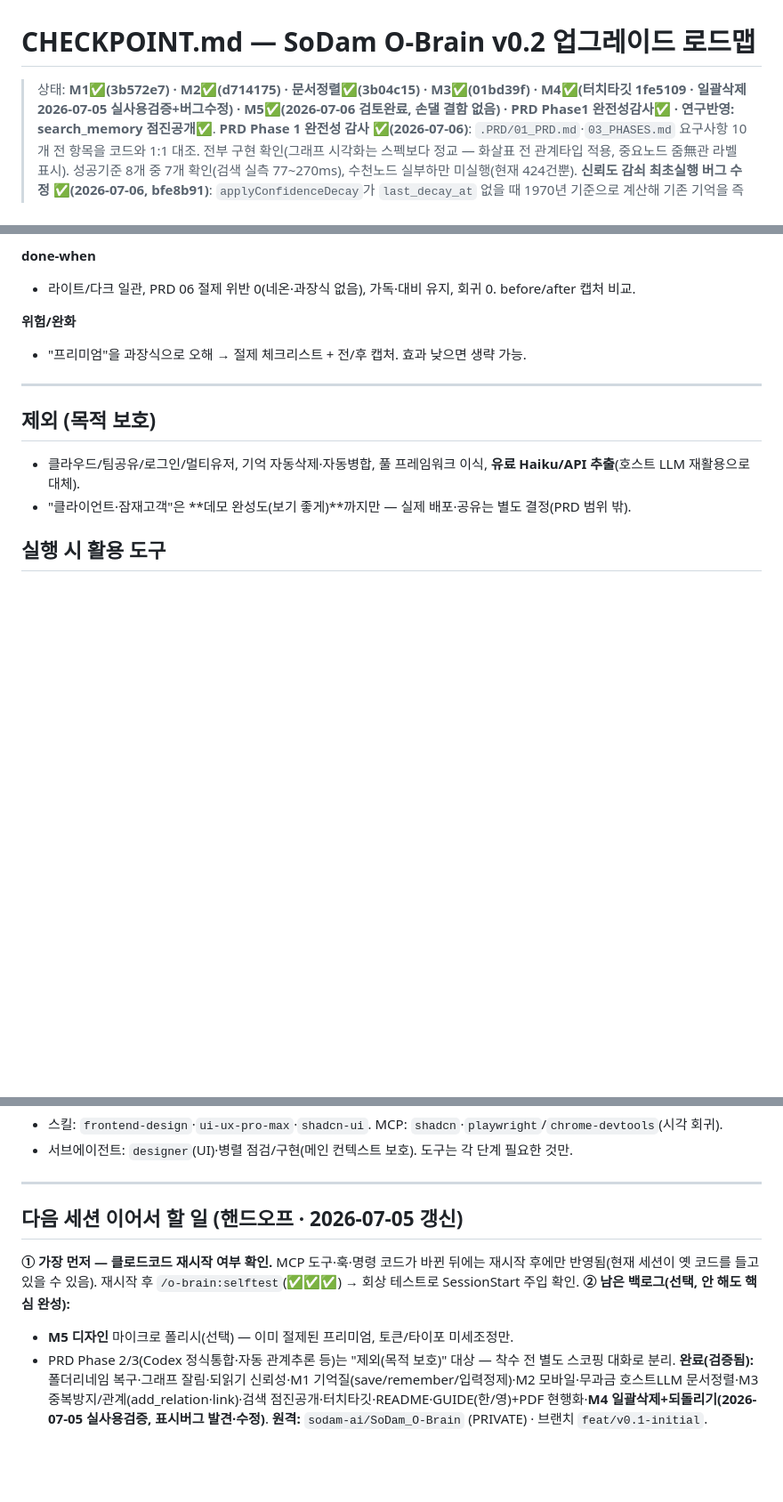
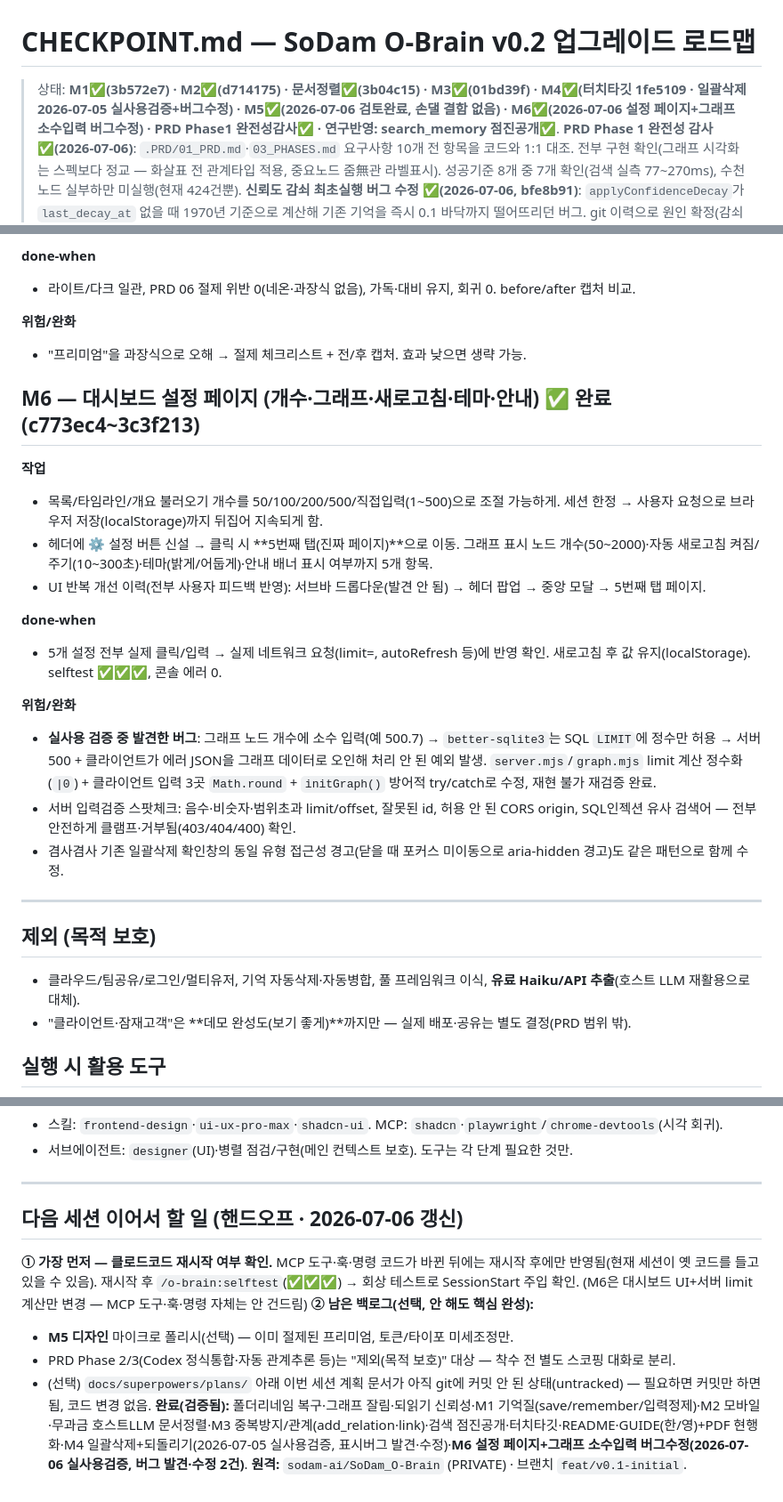
Before and after one commit to sodam-ai/SoDam_O-Brain, a Markdown page: CHECKPOINT.md, 3 parts joined by grey strips. Shown at 89% size. Rendered like a GitHub page; blank space fills up the shorter version.

Commit message:
docs: CHECKPOINT 갱신 — M6 설정 페이지+그래프 소수입력 버그수정 반영

```diff
--- a/CHECKPOINT.md
+++ b/CHECKPOINT.md
@@ -1,6 +1,6 @@
 # CHECKPOINT.md — SoDam O-Brain v0.2 업그레이드 로드맵
 
-> 상태: **M1✅(3b572e7) · M2✅(d714175) · 문서정렬✅(3b04c15) · M3✅(01bd39f) · M4✅(터치타깃 1fe5109 · 일괄삭제 2026-07-05 실사용검증+버그수정) · M5✅(2026-07-06 검토완료, 손댈 결함 없음) · PRD Phase1 완전성감사✅ · 연구반영: search_memory 점진공개✅**.
+> 상태: **M1✅(3b572e7) · M2✅(d714175) · 문서정렬✅(3b04c15) · M3✅(01bd39f) · M4✅(터치타깃 1fe5109 · 일괄삭제 2026-07-05 실사용검증+버그수정) · M5✅(2026-07-06 검토완료, 손댈 결함 없음) · M6✅(2026-07-06 설정 페이지+그래프 소수입력 버그수정) · PRD Phase1 완전성감사✅ · 연구반영: search_memory 점진공개✅**.
 > **PRD Phase 1 완전성 감사 ✅(2026-07-06)**: `.PRD/01_PRD.md`·`03_PHASES.md` 요구사항 10개 전 항목을 코드와 1:1 대조. 전부 구현 확인(그래프 시각화는 스펙보다 정교 — 화살표 전 관계타입 적용, 중요노드 줌無관 라벨표시). 성공기준 8개 중 7개 확인(검색 실측 77~270ms), 수천노드 실부하만 미실행(현재 424건뿐).
 > **신뢰도 감쇠 최초실행 버그 수정 ✅(2026-07-06, bfe8b91)**: `applyConfidenceDecay`가 `last_decay_at` 없을 때 1970년 기준으로 계산해 기존 기억을 즉시 0.1 바닥까지 떨어뜨리던 버그. git 이력으로 원인 확정(감쇠기능 2026-06-29 배포, 영향기억은 그 전 06-20~21 생성분) — **실제 영향범위: 424개 중 422개가 신뢰도 50% 미만**(개요탭 "검토하면 좋은 기억" 카드로 실측). 최초실행은 시각만 기록하고 건너뛰도록 수정, 이미 바닥난 과거값은 원본 불명이라 추정복구 안 함(정직한 범위). 같은 커밋에서 "전체 N"/"프로젝트" 필드 오해 소지 툴팁 명확화(레이아웃 불변). WCAG 대비 실측(6.64~19.57, 기준 4.5 통과)으로 M5 완료 처리.
 > **PRD gap ✅(2026-06-28)**: Stop·UserPromptSubmit 훅 래퍼 + 프로젝트 훅 등록 + scope DB 마이그레이션 + listCategories(store/server/mcp) + list_categories MCP 도구 + save_memory scope — selftest ✅✅✅
@@ -80,6 +81,20 @@ F1 터치타깃 ≥44px(24→13) · F2 좁은화면 라벨 과밀 방지(isNarro
 **위험/완화**
 - "프리미엄"을 과장식으로 오해 → 절제 체크리스트 + 전/후 캡처. 효과 낮으면 생략 가능.
 
+## M6 — 대시보드 설정 페이지 (개수·그래프·새로고침·테마·안내)  ✅ 완료(c773ec4~3c3f213)
+**작업**
+- 목록/타임라인/개요 불러오기 개수를 50/100/200/500/직접입력(1~500)으로 조절 가능하게. 세션 한정 → 사용자 요청으로 브라우저 저장(localStorage)까지 뒤집어 지속되게 함.
+- 헤더에 ⚙ 설정 버튼 신설 → 클릭 시 **5번째 탭(진짜 페이지)**으로 이동. 그래프 표시 노드 개수(50~2000)·자동 새로고침 켜짐/주기(10~300초)·테마(밝게/어둡게)·안내 배너 표시 여부까지 5개 항목.
+- UI 반복 개선 이력(전부 사용자 피드백 반영): 서브바 드롭다운(발견 안 됨) → 헤더 팝업 → 중앙 모달 → 5번째 탭 페이지.
+
+**done-when**
+- 5개 설정 전부 실제 클릭/입력 → 실제 네트워크 요청(limit=, autoRefresh 등)에 반영 확인. 새로고침 후 값 유지(localStorage). selftest ✅✅✅, 콘솔 에러 0.
+
+**위험/완화**
+- **실사용 검증 중 발견한 버그**: 그래프 노드 개수에 소수 입력(예 500.7) → `better-sqlite3`는 SQL `LIMIT`에 정수만 허용 → 서버 500 + 클라이언트가 에러 JSON을 그래프 데이터로 오인해 처리 안 된 예외 발생. `server.mjs`/`graph.mjs` limit 계산 정수화(`|0`) + 클라이언트 입력 3곳 `Math.round` + `initGraph()` 방어적 try/catch로 수정, 재현 불가 재검증 완료.
+- 서버 입력검증 스팟체크: 음수·비숫자·범위초과 limit/offset, 잘못된 id, 허용 안 된 CORS origin, SQL인젝션 유사 검색어 — 전부 안전하게 클램프·거부됨(403/404/400) 확인.
+- 겸사겸사 기존 일괄삭제 확인창의 동일 유형 접근성 경고(닫을 때 포커스 미이동으로 aria-hidden 경고)도 같은 패턴으로 함께 수정.
+
 ---
 
 ## 제외 (목적 보호)
@@ -92,10 +107,11 @@ F1 터치타깃 ≥44px(24→13) · F2 좁은화면 라벨 과밀 방지(isNarro
 
 ---
 
-## 다음 세션 이어서 할 일 (핸드오프 · 2026-07-05 갱신)
-**① 가장 먼저 — 클로드코드 재시작 여부 확인.** MCP 도구·훅·명령 코드가 바뀐 뒤에는 재시작 후에만 반영됨(현재 세션이 옛 코드를 들고 있을 수 있음). 재시작 후 `/o-brain:selftest`(✅✅✅) → 회상 테스트로 SessionStart 주입 확인.
+## 다음 세션 이어서 할 일 (핸드오프 · 2026-07-06 갱신)
+**① 가장 먼저 — 클로드코드 재시작 여부 확인.** MCP 도구·훅·명령 코드가 바뀐 뒤에는 재시작 후에만 반영됨(현재 세션이 옛 코드를 들고 있을 수 있음). 재시작 후 `/o-brain:selftest`(✅✅✅) → 회상 테스트로 SessionStart 주입 확인. (M6은 대시보드 UI+서버 limit 계산만 변경 — MCP 도구·훅·명령 자체는 안 건드림)
 **② 남은 백로그(선택, 안 해도 핵심 완성):**
 - **M5 디자인** 마이크로 폴리시(선택) — 이미 절제된 프리미엄, 토큰/타이포 미세조정만.
 - PRD Phase 2/3(Codex 정식통합·자동 관계추론 등)는 "제외(목적 보호)" 대상 — 착수 전 별도 스코핑 대화로 분리.
-**완료(검증됨):** 폴더리네임 복구·그래프 잘림·되읽기 신뢰성·M1 기억질(save/remember/입력정제)·M2 모바일·무과금 호스트LLM 문서정렬·M3 중복방지/관계(add_relation·link)·검색 점진공개·터치타깃·README·GUIDE(한/영)+PDF 현행화·**M4 일괄삭제+되돌리기(2026-07-05 실사용검증, 표시버그 발견·수정)**.
+- (선택) `docs/superpowers/plans/` 아래 이번 세션 계획 문서가 아직 git에 커밋 안 된 상태(untracked) — 필요하면 커밋만 하면 됨, 코드 변경 없음.
+**완료(검증됨):** 폴더리네임 복구·그래프 잘림·되읽기 신뢰성·M1 기억질(save/remember/입력정제)·M2 모바일·무과금 호스트LLM 문서정렬·M3 중복방지/관계(add_relation·link)·검색 점진공개·터치타깃·README·GUIDE(한/영)+PDF 현행화·M4 일괄삭제+되돌리기(2026-07-05 실사용검증, 표시버그 발견·수정)·**M6 설정 페이지+그래프 소수입력 버그수정(2026-07-06 실사용검증, 버그 발견·수정 2건)**.
 **원격:** `sodam-ai/SoDam_O-Brain` (PRIVATE) · 브랜치 `feat/v0.1-initial`.
```
Also changed, not shown: other parts of CHECKPOINT.md (+1 -0 lines).
